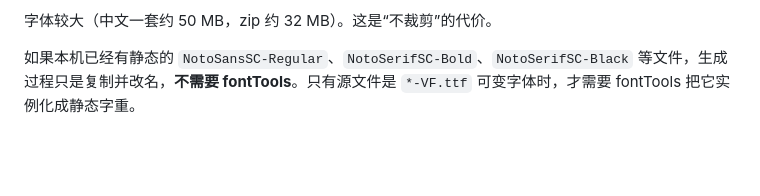
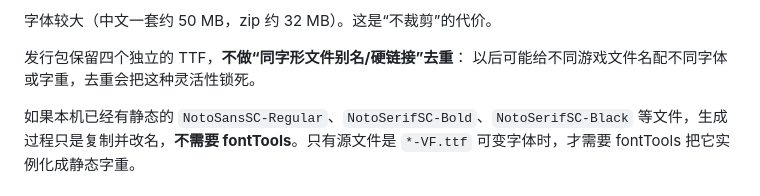
Before and after one commit to mrchenguozheng/Port-Royale-2-Localization, a Markdown page: docs/发行版.md, the part around the change. GitHub-like rendering; blank space fills up the shorter version.

Commit message:
文档：明确不做字体文件别名去重，保留四文件独立

```diff
--- a/docs/发行版.md
+++ b/docs/发行版.md
@@ -104,6 +104,9 @@ language=zh
   - <https://openfontlicense.org/>
 
 字体较大（中文一套约 50 MB，zip 约 32 MB）。这是“不裁剪”的代价。
+
+发行包保留四个独立的 TTF，**不做“同字形文件别名/硬链接”去重**：
+以后可能给不同游戏文件名配不同字体或字重，去重会把这种灵活性锁死。
 
 如果本机已经有静态的 `NotoSansSC-Regular`、`NotoSerifSC-Bold`、`NotoSerifSC-Black`
 等文件，生成过程只是复制并改名，**不需要 fontTools**。只有源文件是
```
